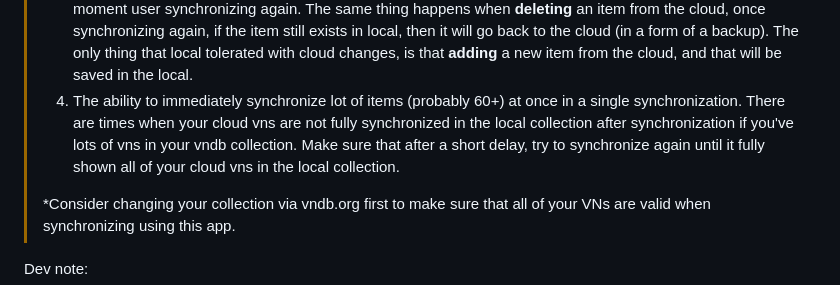
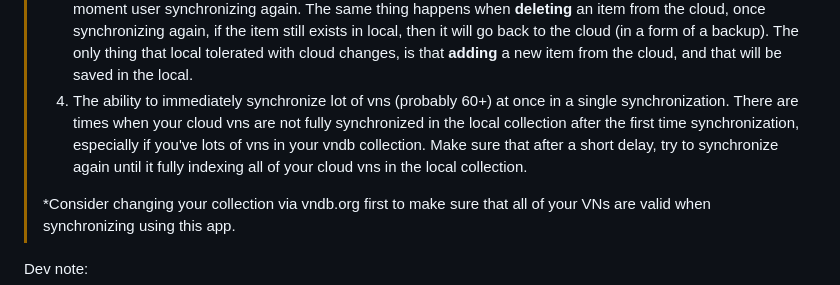
Before and after one commit to Daniel-C-J/vndb-lite, a Markdown page: README.md, the part around the change. Drawn GitHub-style.

```diff
--- a/README.md
+++ b/README.md
@@ -146,7 +146,7 @@ Here are the features:
 > 2. A VN item which has multiple status on it, such as: `playing`, and `dropped` in a single item, that is not fully valid. Synchronization with VNDB Lite will only take **one** from the two. But any of the built-in status with `voted` is valid.
 > 3. Saving the changes made from the cloud to the local once successfully synchronized. VNDB Lite's synchronization is local-oriented, so once user synchronized, any change from the cloud, such as **editing** an already existing item, will not be tolerated, and will be overrided instead by the local existing ones instead the moment user synchronizing again.
 > The same thing happens when **deleting** an item from the cloud, once synchronizing again, if the item still exists in local, then it will go back to the cloud (in a form of a backup). The only thing that local tolerated with cloud changes, is that **adding** a new item from the cloud, and that will be saved in the local.
-> 4. The ability to immediately synchronize lot of items (probably 60+) at once in a single synchronization. There are times when your cloud vns are not fully synchronized in the local collection after synchronization if you've lots of vns in your vndb collection. Make sure that after a short delay, try to synchronize again until it fully shown all of your cloud vns in the local collection.
+> 4. The ability to immediately synchronize lot of vns (probably 60+) at once in a single synchronization. There are times when your cloud vns are not fully synchronized in the local collection after the first time synchronization, especially if you've lots of vns in your vndb collection. Make sure that after a short delay, try to synchronize again until it fully indexing all of your cloud vns in the local collection.
 >
 > *Consider changing your collection via vndb.org first to make sure that all of your VNs are valid when synchronizing using this app.
 
```
